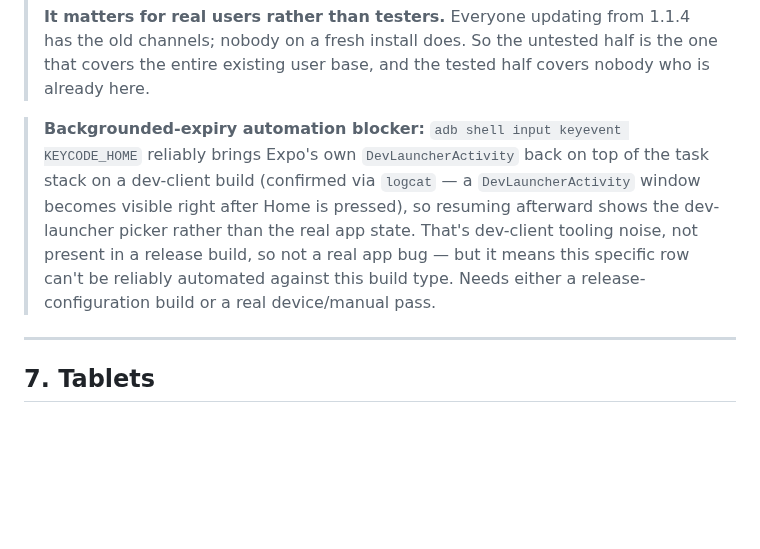
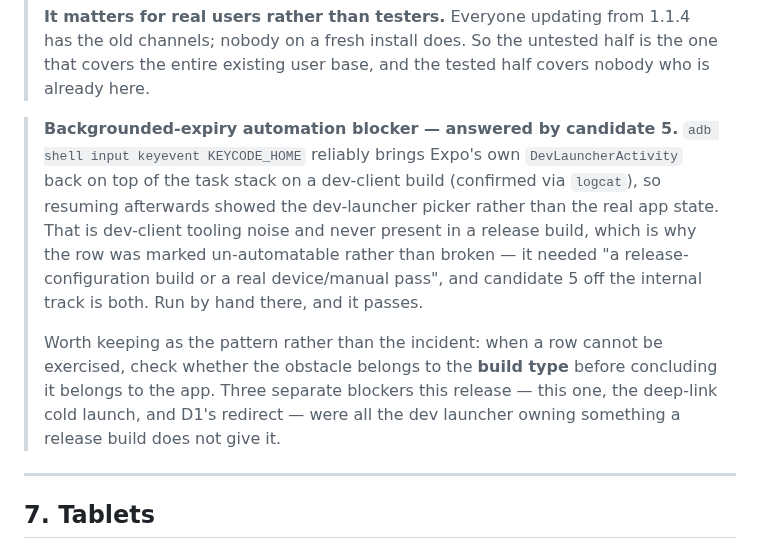
Before and after one commit to toondeboer/poker, a Markdown page: RELEASE_TESTING.md, the part around one of its changes. Drawn GitHub-style; blank space fills up the shorter version.

```diff
--- a/RELEASE_TESTING.md
+++ b/RELEASE_TESTING.md
@@ -573,13 +573,18 @@ or a number field is touched.
 > channels; nobody on a fresh install does. So the untested half is the one that covers the entire
 > existing user base, and the tested half covers nobody who is already here.
 
-> **Backgrounded-expiry automation blocker:** `adb shell input keyevent KEYCODE_HOME` reliably
-> brings Expo's own `DevLauncherActivity` back on top of the task stack on a dev-client build
-> (confirmed via `logcat` — a `DevLauncherActivity` window becomes visible right after Home is
-> pressed), so resuming afterward shows the dev-launcher picker rather than the real app state.
-> That's dev-client tooling noise, not present in a release build, so not a real app bug — but it
-> means this specific row can't be reliably automated against this build type. Needs either a
-> release-configuration build or a real device/manual pass.
+> **Backgrounded-expiry automation blocker — answered by candidate 5.** `adb shell input keyevent
+KEYCODE_HOME` reliably brings Expo's own `DevLauncherActivity` back on top of the task stack on a
+> dev-client build (confirmed via `logcat`), so resuming afterwards showed the dev-launcher picker
+> rather than the real app state. That is dev-client tooling noise and never present in a release
+> build, which is why the row was marked un-automatable rather than broken — it needed "a
+> release-configuration build or a real device/manual pass", and candidate 5 off the internal track
+> is both. Run by hand there, and it passes.
+>
+> Worth keeping as the pattern rather than the incident: when a row cannot be exercised, check
+> whether the obstacle belongs to the **build type** before concluding it belongs to the app. Three
+> separate blockers this release — this one, the deep-link cold launch, and D1's redirect — were all
+> the dev launcher owning something a release build does not give it.
 
 ---
 
```
Also changed, not shown: other parts of RELEASE_TESTING.md (+13 -13 lines).
